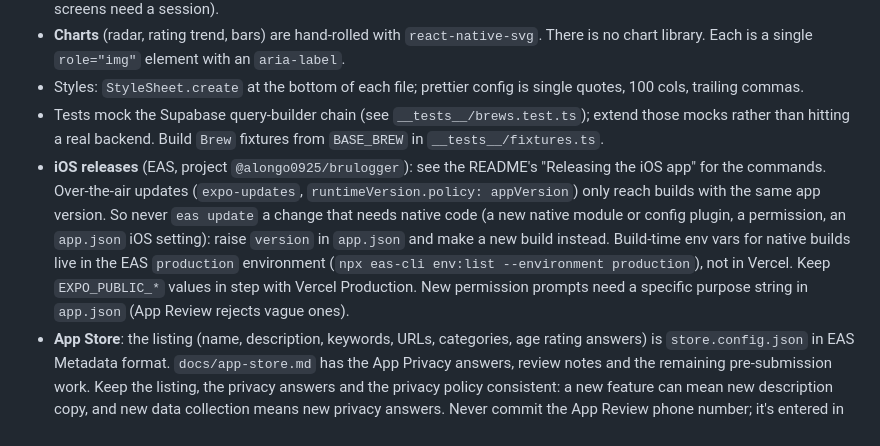
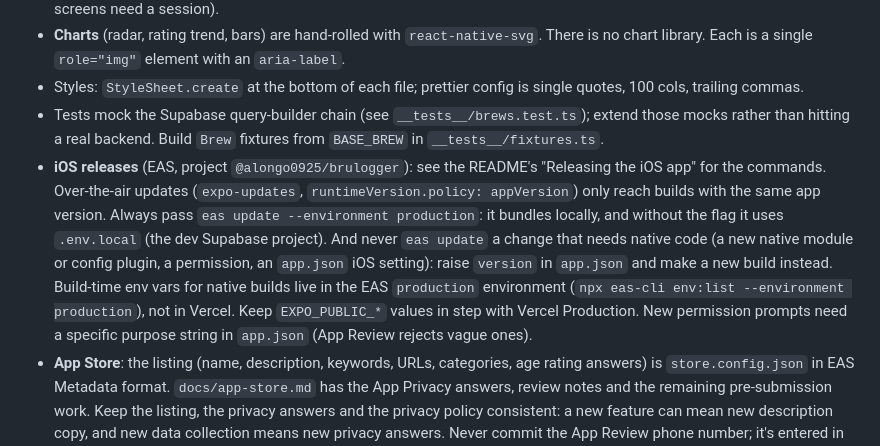
Before and after one commit to antmelon/BruLogger, a Markdown page: CLAUDE.md, the part around the change. Drawn GitHub-style.

```diff
--- a/CLAUDE.md
+++ b/CLAUDE.md
@@ -48,7 +48,7 @@ Env: `EXPO_PUBLIC_SUPABASE_URL` and `EXPO_PUBLIC_SUPABASE_ANON_KEY` (read in `li
 - **Charts** (radar, rating trend, bars) are hand-rolled with `react-native-svg`. There is no chart library. Each is a single `role="img"` element with an `aria-label`.
 - Styles: `StyleSheet.create` at the bottom of each file; prettier config is single quotes, 100 cols, trailing commas.
 - Tests mock the Supabase query-builder chain (see `__tests__/brews.test.ts`); extend those mocks rather than hitting a real backend. Build `Brew` fixtures from `BASE_BREW` in `__tests__/fixtures.ts`.
-- **iOS releases** (EAS, project `@alongo0925/brulogger`): see the README's "Releasing the iOS app" for the commands. Over-the-air updates (`expo-updates`, `runtimeVersion.policy: appVersion`) only reach builds with the same app version. So never `eas update` a change that needs native code (a new native module or config plugin, a permission, an `app.json` iOS setting): raise `version` in `app.json` and make a new build instead. Build-time env vars for native builds live in the EAS `production` environment (`npx eas-cli env:list --environment production`), not in Vercel. Keep `EXPO_PUBLIC_*` values in step with Vercel Production. New permission prompts need a specific purpose string in `app.json` (App Review rejects vague ones).
+- **iOS releases** (EAS, project `@alongo0925/brulogger`): see the README's "Releasing the iOS app" for the commands. Over-the-air updates (`expo-updates`, `runtimeVersion.policy: appVersion`) only reach builds with the same app version. Always pass `eas update --environment production`: it bundles locally, and without the flag it uses `.env.local` (the dev Supabase project). And never `eas update` a change that needs native code (a new native module or config plugin, a permission, an `app.json` iOS setting): raise `version` in `app.json` and make a new build instead. Build-time env vars for native builds live in the EAS `production` environment (`npx eas-cli env:list --environment production`), not in Vercel. Keep `EXPO_PUBLIC_*` values in step with Vercel Production. New permission prompts need a specific purpose string in `app.json` (App Review rejects vague ones).
 - **App Store**: the listing (name, description, keywords, URLs, categories, age rating answers) is `store.config.json` in EAS Metadata format. `docs/app-store.md` has the App Privacy answers, review notes and the remaining pre-submission work. Keep the listing, the privacy answers and the privacy policy consistent: a new feature can mean new description copy, and new data collection means new privacy answers. Never commit the App Review phone number; it's entered in App Store Connect.
 - **Crash reports** (Sentry): the app starts it in `app/_layout.tsx` (`lib/sentry.ts`, wrapping the root component) and the API in `server/api.ts`. Each is on only when its DSN env var is set (`EXPO_PUBLIC_SENTRY_DSN`, `SENTRY_DSN`), which only Vercel Production does. In the API, report failures with `reportError(where, err)` instead of `console.error`, and wrap every exported handler in `withErrorReports`. `scrubReport` (`lib/crashReports.ts`) redacts signed photo tokens, OAuth codes and tokens, and UUIDs (account and brew IDs) from every string in a report. It skips `debug_meta`, whose UUIDs match reports to source maps. The ID scrubbing is what makes "Crash Data: not linked to the user" true in the App Store privacy answers. If a new URL or message can carry a secret, extend its pattern and test. Don't turn on tracing, session tracking, replay or screenshots, and don't attach a user: the privacy policy promises errors only, with no personal data and no analytics. Native builds (EAS) will need `SENTRY_AUTH_TOKEN` plus the config plugin's `organization`/`project` in app.json to upload debug symbols, or `SENTRY_DISABLE_AUTO_UPLOAD=true`.
 - **Backups**: production is dumped nightly (database plus a mirror of the photo bucket) by a job on the user's home server, defined in their separate NixOS config repo, not here. It signs in as `brulogger_backup`, a read-only role on production (`login bypassrls`, member of `pg_read_all_data`). The user created it by hand because it has a password, so it isn't in `supabase/migrations`; don't drop it. The README's "Backups" section has what's included and how to restore. When the schema gains user data outside `public`/`auth`/`storage`, or a new bucket, that job needs updating too, so tell the user.
```
Also changed, not shown: README.md (+2 -2 lines).
